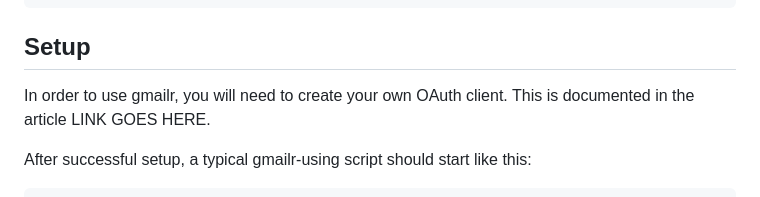
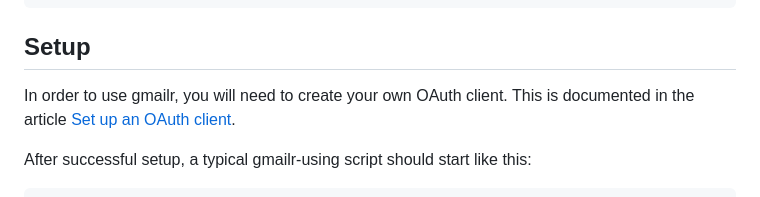
Before and after one commit to r-lib/gmailr, a Markdown page: README.md, the part around the change. Rendered like a GitHub page.

Commit message:
Add links to the (dev) article

```diff
--- a/README.md
+++ b/README.md
@@ -24,7 +24,7 @@ pak::pak("r-lib/gmailr")
 ## Setup
 
 In order to use gmailr, you will need to create your own OAuth client.
-This is documented in the article LINK GOES HERE.
+This is documented in the article [Set up an OAuth client](https://gmailr.r-lib.org/dev/articles/oauth-client.html).
 
 After successful setup, a typical gmailr-using script should start like this:
 
```
